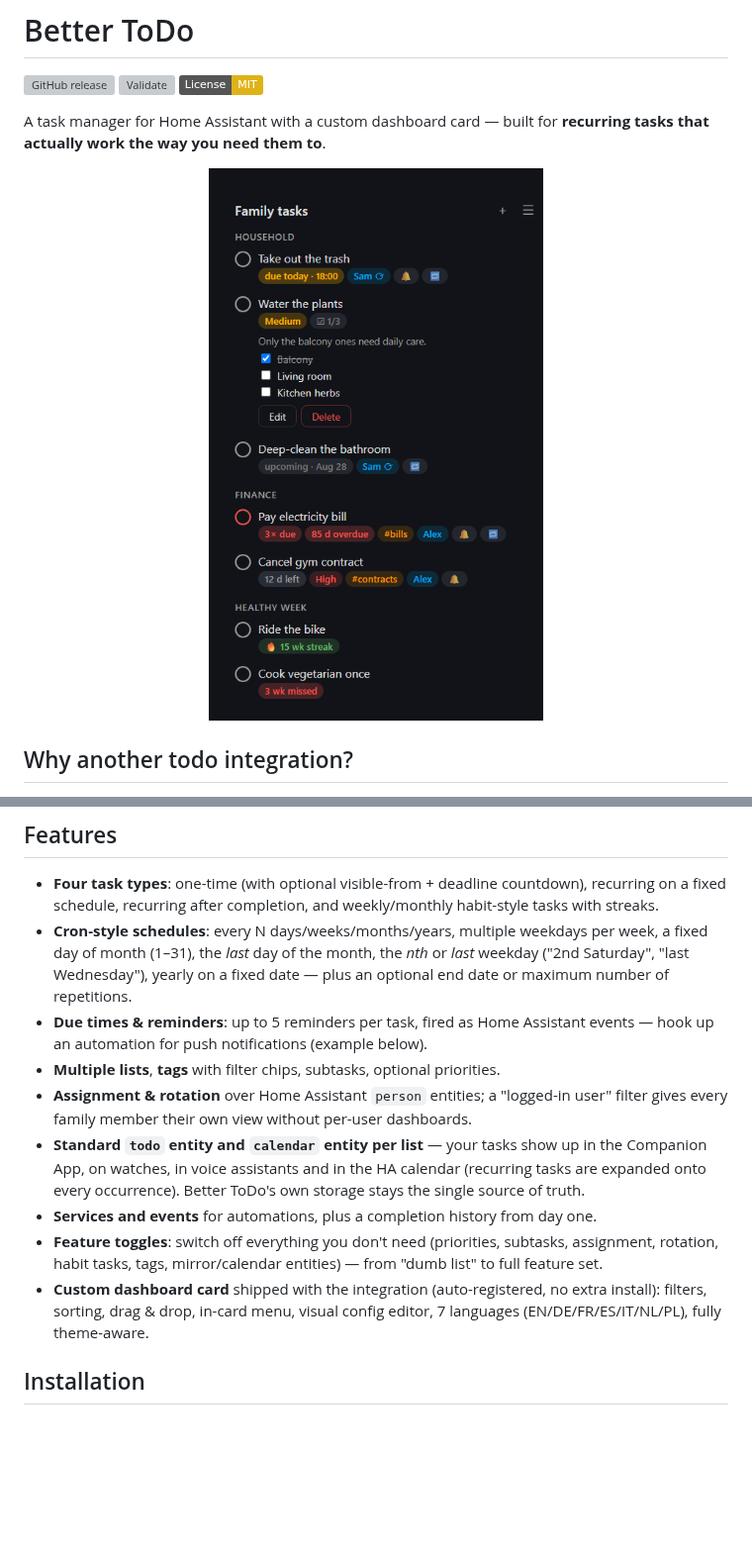
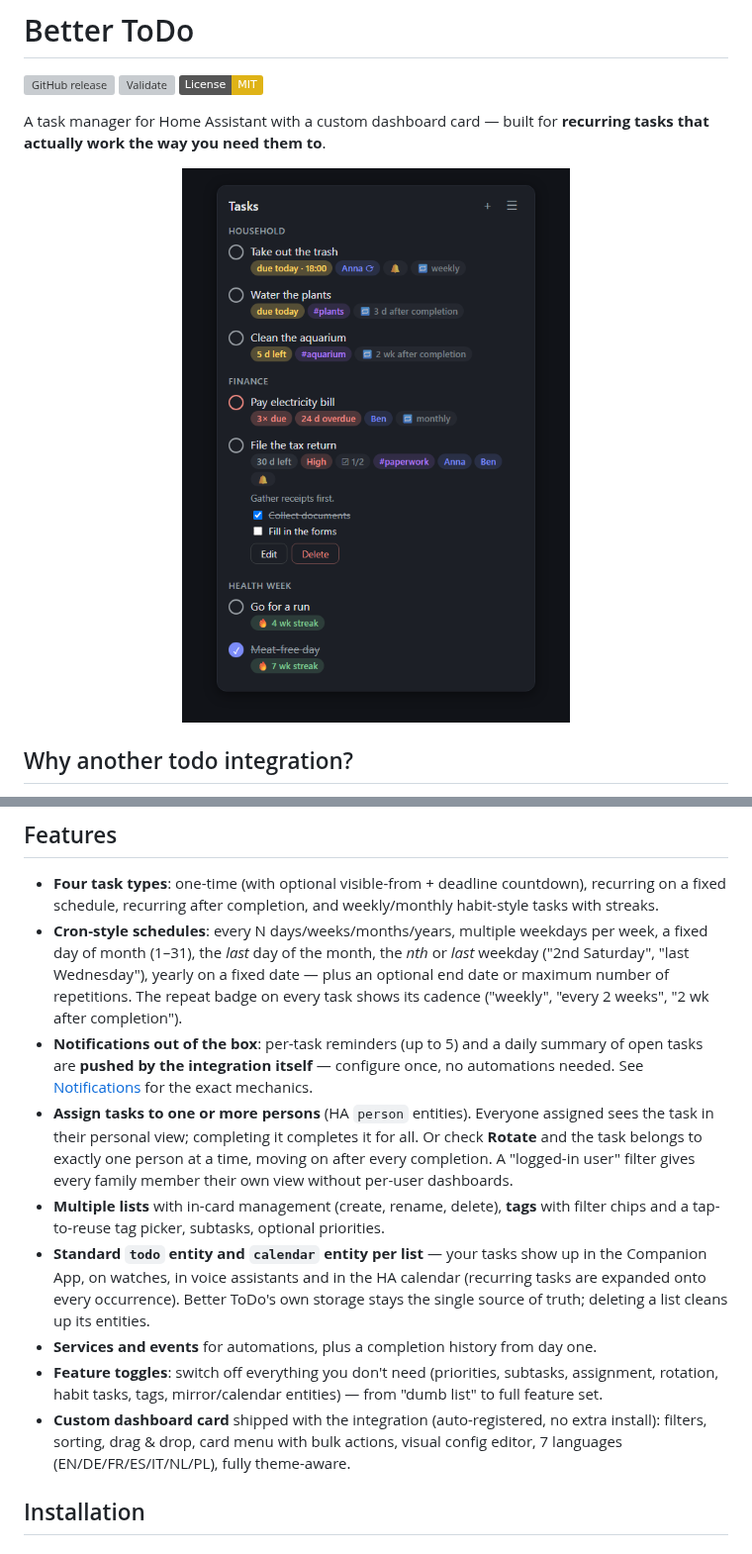
Before and after one commit to Timmes123/ha-better-todo, a Markdown page: README.md, 2 parts joined by grey strips. Shown at 99% size. Drawn GitHub-style; pictures changed too: images/card-overview.png; badges without logos; blank space fills up the shorter version; grey boxes are pictures that could not be loaded.

```diff
--- a/README.md
+++ b/README.md
@@ -12,7 +12,7 @@ A task manager for Home Assistant with a custom dashboard card — built for
 **recurring tasks that actually work the way you need them to**.
 
 <p align="center">
-  <img src="images/card-overview.png" width="380" alt="Better ToDo card overview">
+  <img src="images/card-overview.png" width="400" alt="Better ToDo card overview">
 </p>
 
 ## Why another todo integration?
@@ -36,23 +36,29 @@ a fixed schedule. Real life needs more:
 - **Cron-style schedules**: every N days/weeks/months/years, multiple weekdays per week,
   a fixed day of month (1–31), the *last* day of the month, the *nth* or *last* weekday
   ("2nd Saturday", "last Wednesday"), yearly on a fixed date — plus an optional end date
-  or maximum number of repetitions.
-- **Due times & reminders**: up to 5 reminders per task, fired as Home Assistant events —
-  hook up an automation for push notifications (example below).
-- **Multiple lists**, **tags** with filter chips, subtasks, optional priorities.
-- **Assignment & rotation** over Home Assistant `person` entities; a "logged-in user"
-  filter gives every family member their own view without per-user dashboards.
+  or maximum number of repetitions. The repeat badge on every task shows its cadence
+  ("weekly", "every 2 weeks", "2 wk after completion").
+- **Notifications out of the box**: per-task reminders (up to 5) and a daily summary of
+  open tasks are **pushed by the integration itself** — configure once, no automations
+  needed. See [Notifications](#notifications) for the exact mechanics.
+- **Assign tasks to one or more persons** (HA `person` entities). Everyone assigned sees
+  the task in their personal view; completing it completes it for all. Or check
+  **Rotate** and the task belongs to exactly one person at a time, moving on after every
+  completion. A "logged-in user" filter gives every family member their own view without
+  per-user dashboards.
+- **Multiple lists** with in-card management (create, rename, delete), **tags** with
+  filter chips and a tap-to-reuse tag picker, subtasks, optional priorities.
 - **Standard `todo` entity and `calendar` entity per list** — your tasks show up in the
   Companion App, on watches, in voice assistants and in the HA calendar (recurring tasks
   are expanded onto every occurrence). Better ToDo's own storage stays the single source
-  of truth.
+  of truth; deleting a list cleans up its entities.
 - **Services and events** for automations, plus a completion history from day one.
 - **Feature toggles**: switch off everything you don't need (priorities, subtasks,
   assignment, rotation, habit tasks, tags, mirror/calendar entities) — from "dumb list"
   to full feature set.
 - **Custom dashboard card** shipped with the integration (auto-registered, no extra
-  install): filters, sorting, drag & drop, in-card menu, visual config editor, 7 languages
-  (EN/DE/FR/ES/IT/NL/PL), fully theme-aware.
+  install): filters, sorting, drag & drop, card menu with bulk actions, visual config
+  editor, 7 languages (EN/DE/FR/ES/IT/NL/PL), fully theme-aware.
 
 ## Installation
 
```
Also changed, not shown: other parts of README.md (+85 -8 lines), images/card-filters.png, images/card-menu.png (added), images/list-manager.png (added), images/task-dialog.png, 7 other files.
